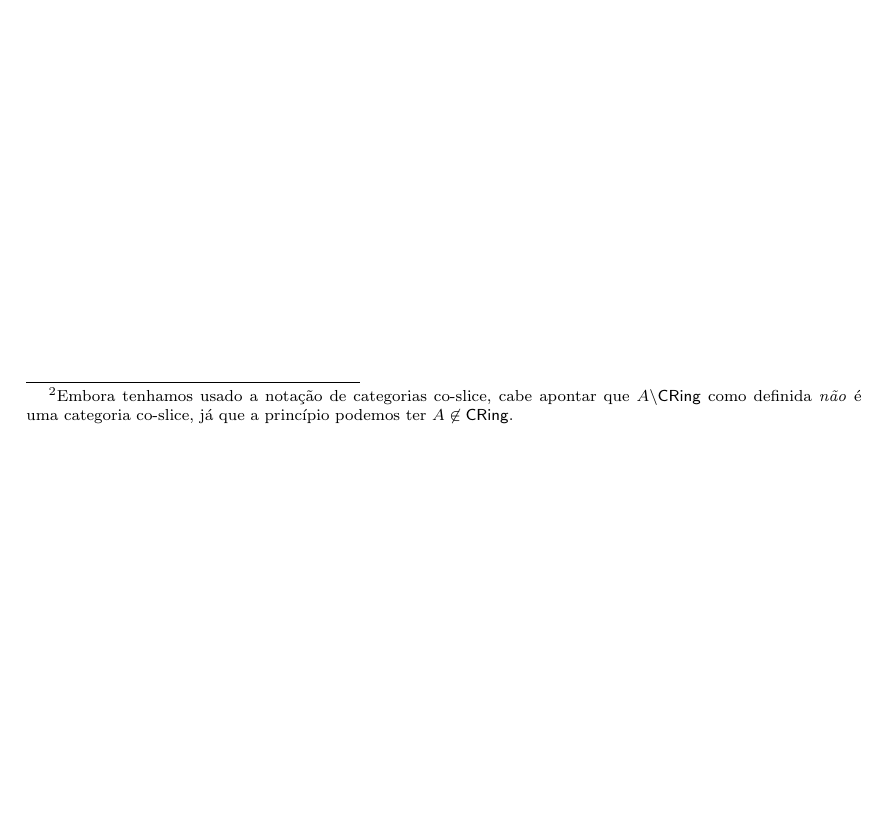
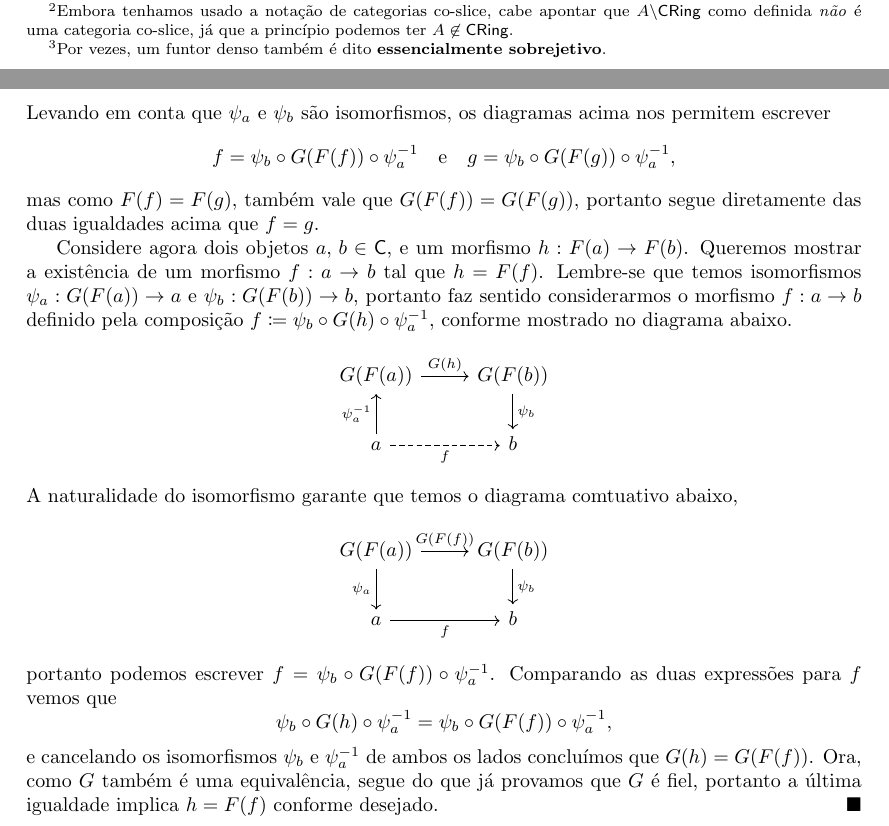
Before and after one commit to edmuuun/coisas_homologicas, a LaTeX document (complemento_main.tex): part of page 11 of 11 before the commit and two parts of pages 11 and 12 of 12 after it, the two joined at a grey line, cut so that both start at the same text, the shorter picture padded with empty space. Compiled offline with pdfLaTeX.

Commit message:
Equivalência de categorias.
Adicionei a primeira metade da demonstração do resultado que diz que um funtor é uma equivalência de categorias se, e somente se, é denso, fiel e pleno.

```diff
--- a/complemento_main.tex
+++ b/complemento_main.tex
@@ -502,0 +517 @@ Associando então a cada par $(B,\varphi) \in A \backslash \mathsf{Ring}_{Z}$ a
+  \item[(a)] \textbf{denso} se, para todo $d \in \mathsf{D}$, existe algum $c \in \mathsf{C}$ tal que $d \cong F(c)$;\footnote{Por vezes, um funtor denso também é dito \textbf{essencialmente sobrejetivo}.}
@@ -503,3 +567,45 @@ Associando então a cada par $(B,\varphi) \in A \backslash \mathsf{Ring}_{Z}$ a
+  Levando em conta que $\psi_{a}$ e $\psi_{b}$ são isomorfismos, os diagramas acima nos permitem escrever
+  \begin{displaymath}
+    f = \psi_{b} \circ G(F(f)) \circ \psi_{a}^{-1} \quad \text{e} \quad g = \psi_{b} \circ G(F(g)) \circ \psi_{a}^{-1},
+  \end{displaymath}
+  mas como $F(f) = F(g)$, também vale que $G(F(f)) = G(F(g))$, portanto segue diretamente das duas igualdades acima que $f = g$.
+
+  Considere agora dois objetos $a,\, b \in \mathsf{C}$, e um morfismo $h: F(a) \to F(b)$.
+  Queremos mostrar a existência de um morfismo $f: a \to b$ tal que $h = F(f)$.
+  Lembre-se que temos isomorfismos $\psi_{a}: G(F(a)) \to a$ e $\psi_{b}: G(F(b)) \to b$, portanto faz sentido considerarmos o morfismo $f: a \to b$ definido pela composição $f \coloneqq \psi_{b} \circ G(h) \circ \psi_{a}^{-1}$, conforme mostrado no diagrama abaixo.
+  \begin{displaymath}
+    \begin{tikzcd}
+      G(F(a))
+      \arrow[r, "G(h)"]
+      & G(F(b))
+      \arrow[d, "\psi_{b}"]
+      \\ a
+      \arrow[u, "\psi_{a}^{-1}"]
+      \arrow[r, dashed, "f" swap]
+      & b
+    \end{tikzcd}
+  \end{displaymath}
+  A naturalidade do isomorfismo garante que temos o diagrama comtuativo abaixo,
+  \begin{displaymath}
+    \begin{tikzcd}
+      G(F(a))
+      \arrow[r, "G(F(f))"]
+      \arrow[d, "\psi_{a}" swap]
+      & G(F(b))
+      \arrow[d, "\psi_{b}"]
+      \\ a
+      \arrow[r, "f" swap]
+      & b
+    \end{tikzcd}
+  \end{displaymath}
+  portanto podemos escrever $f = \psi_{b} \circ G(F(f)) \circ \psi_{a}^{-1}$.
+  Comparando as duas expressões para $f$ vemos que
+  \begin{displaymath}
+    \psi_{b} \circ G(h) \circ \psi_{a}^{-1} = \psi_{b} \circ G(F(f)) \circ \psi_{a}^{-1},
+  \end{displaymath}
+  e cancelando os isomorfismos $\psi_{b}$ e $\psi_{a}^{-1}$ de ambos os lados concluímos que $G(h) = G(F(f))$.
+  Ora, como $G$ também é uma equivalência, segue do que já provamos que $G$ é fiel, portanto a última igualdade implica $h = F(f)$ conforme desejado.
+\end{proof}
 
 \end{document}
 
```
Also changed, not shown: complemento_main.pdf, complemento_main.tex (69 more changed lines).
